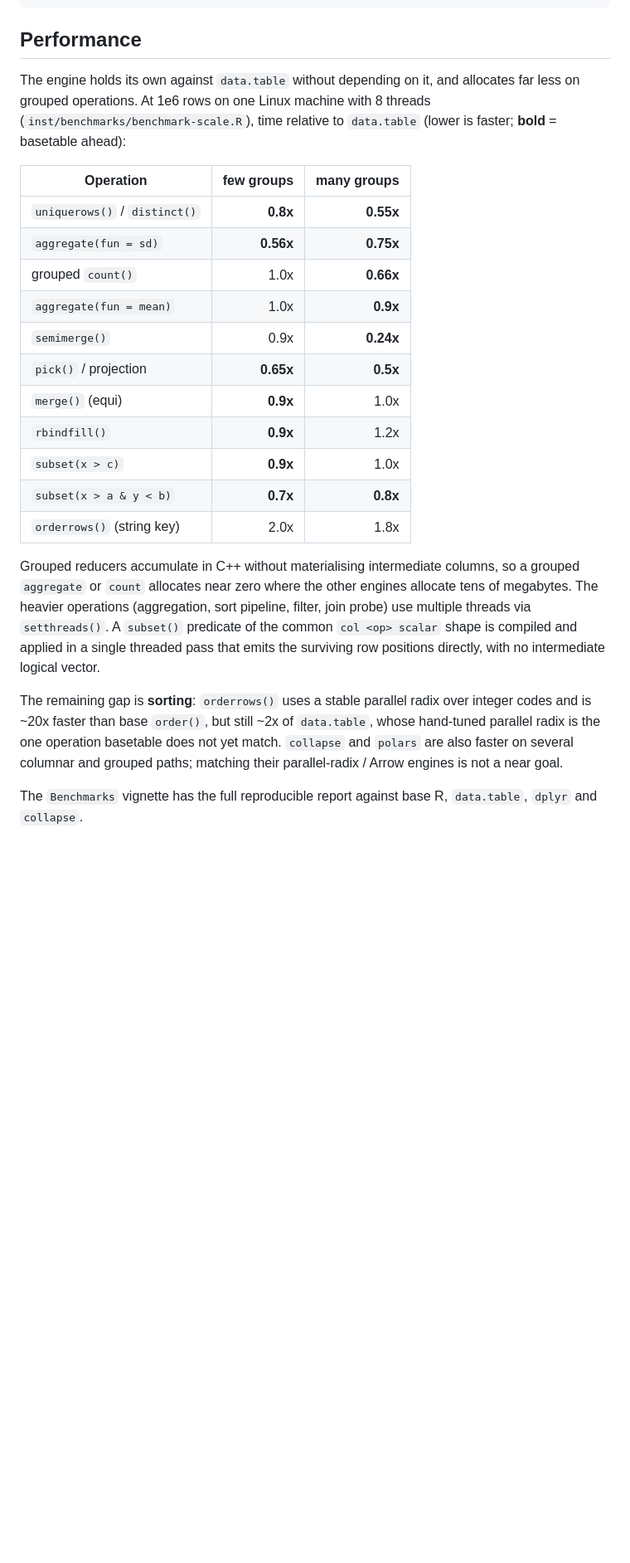
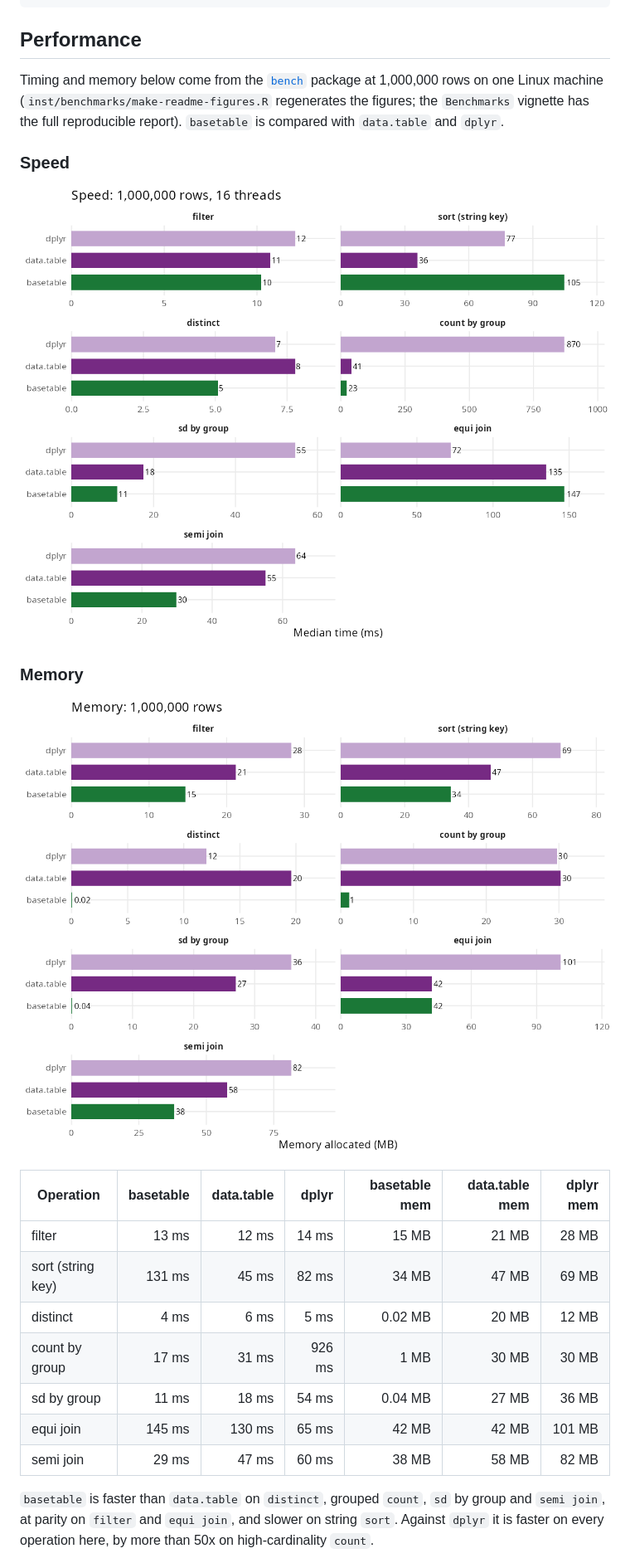
Before and after one commit to ielbadisy/basetable, a Markdown page: README.md, the part around the change printed below. Shown: that part at 83% size. Drawn GitHub-style; pictures changed too: man/figures/benchmark-memory.png (added), man/figures/benchmark-time.png (added); blank space fills up the shorter version.

Commit message:
docs: bench-based speed and memory showcase in README and vignette
Rework the Benchmarks vignette around bench::mark, comparing basetable,
data.table and dplyr on seven operations. It now shows a raw bench_mark
result, a summary table with time and memory, and two faceted plots (one
for median time, one for memory allocated).

Add inst/benchmarks/make-readme-figures.R, which runs the same benchmark
at 1e6 rows and writes man/figures/benchmark-time.png and
man/figures/benchmark-memory.png plus a results table. Embed both figures
and the table in the README Performance section, replacing the
ratio-only table.

Headline: basetable allocates about 1 MB or less on grouped count and
aggregate where data.table and dplyr allocate 25-35 MB, and is faster
than data.table on distinct, count, sd-by-group and semi join. String
sort remains ~2-3x behind data.table.

Remove two orphaned figure files.

```diff
--- a/README.md
+++ b/README.md
@@ -74,39 +74,32 @@ summarytab(
 
 ## Performance
 
-The engine holds its own against `data.table` without depending on it, and
-allocates far less on grouped operations. At 1e6 rows on one Linux machine
-with 8 threads (`inst/benchmarks/benchmark-scale.R`), time relative to
-`data.table` (lower is faster; **bold** = basetable ahead):
+Timing and memory below come from the
+[`bench`](https://bench.r-lib.org) package at 1,000,000 rows on one Linux
+machine (`inst/benchmarks/make-readme-figures.R` regenerates the figures;
+the `Benchmarks` vignette has the full reproducible report). `basetable` is
+compared with `data.table` and `dplyr`.
 
-| Operation | few groups | many groups |
-| --- | ---: | ---: |
-| `uniquerows()` / `distinct()` | **0.8x** | **0.55x** |
-| `aggregate(fun = sd)` | **0.56x** | **0.75x** |
-| grouped `count()` | 1.0x | **0.66x** |
-| `aggregate(fun = mean)` | 1.0x | **0.9x** |
-| `semimerge()` | 0.9x | **0.24x** |
-| `pick()` / projection | **0.65x** | **0.5x** |
-| `merge()` (equi) | **0.9x** | 1.0x |
-| `rbindfill()` | **0.9x** | 1.2x |
-| `subset(x > c)` | **0.9x** | 1.0x |
-| `subset(x > a & y < b)` | **0.7x** | **0.8x** |
-| `orderrows()` (string key) | 2.0x | 1.8x |
+### Speed
 
-Grouped reducers accumulate in C++ without materialising intermediate
-columns, so a grouped `aggregate` or `count` allocates near zero where the
-other engines allocate tens of megabytes. The heavier operations
-(aggregation, sort pipeline, filter, join probe) use multiple threads via
-`setthreads()`. A `subset()` predicate of the common `col <op> scalar` shape
-is compiled and applied in a single threaded pass that emits the surviving
-row positions directly, with no intermediate logical vector.
+![Median runtime by engine at 1e6 rows](man/figures/benchmark-time.png)
 
-The remaining gap is **sorting**: `orderrows()` uses a stable parallel radix
-over integer codes and is ~20x faster than base `order()`, but still ~2x of
-`data.table`, whose hand-tuned parallel radix is the one operation basetable
-does not yet match. `collapse` and `polars` are also faster on several
-columnar and grouped paths; matching their parallel-radix / Arrow engines is
-not a near goal.
+### Memory
 
-The `Benchmarks` vignette has the full reproducible report against base R,
-`data.table`, `dplyr` and `collapse`.
+![Memory allocated by engine at 1e6 rows](man/figures/benchmark-memory.png)
+
+| Operation | basetable | data.table | dplyr | basetable mem | data.table mem | dplyr mem |
+| --- | ---: | ---: | ---: | ---: | ---: | ---: |
+| filter | 13 ms | 12 ms | 14 ms | 15 MB | 21 MB | 28 MB |
+| sort (string key) | 131 ms | 45 ms | 82 ms | 34 MB | 47 MB | 69 MB |
+| distinct | 4 ms | 6 ms | 5 ms | 0.02 MB | 20 MB | 12 MB |
+| count by group | 17 ms | 31 ms | 926 ms | 1 MB | 30 MB | 30 MB |
+| sd by group | 11 ms | 18 ms | 54 ms | 0.04 MB | 27 MB | 36 MB |
+| equi join | 145 ms | 130 ms | 65 ms | 42 MB | 42 MB | 101 MB |
+| semi join | 29 ms | 47 ms | 60 ms | 38 MB | 58 MB | 82 MB |
+
+`basetable` is faster than `data.table` on `distinct`, grouped `count`, `sd`
+by group and `semi join`, at parity on `filter` and `equi join`, and slower
+on string `sort`. Against `dplyr` it is faster on every operation here, by
+more than 50x on high-cardinality `count`.
+
```
Also changed, not shown: other parts of README.md (+11 -0 lines), inst/benchmarks/benchmark-results.md (added, +11 -0 lines), man/figures/benchmark-absolute.png (deleted), man/figures/benchmark-relative.png (deleted), 2 other files.
